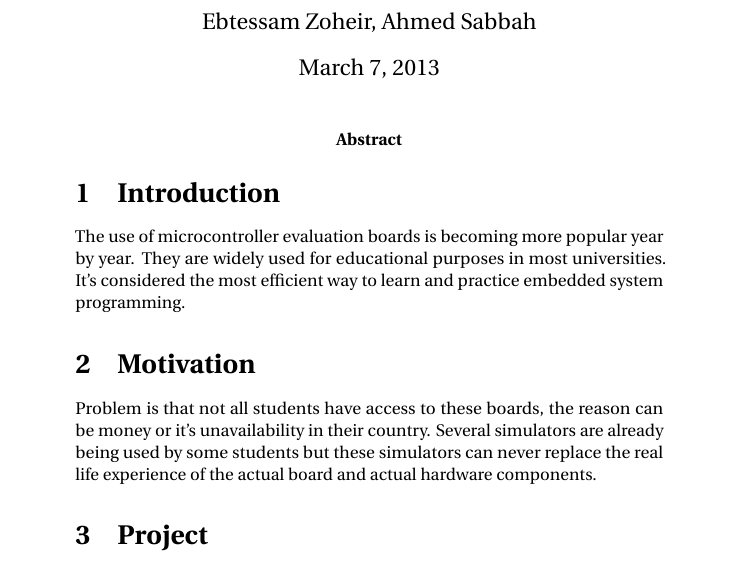
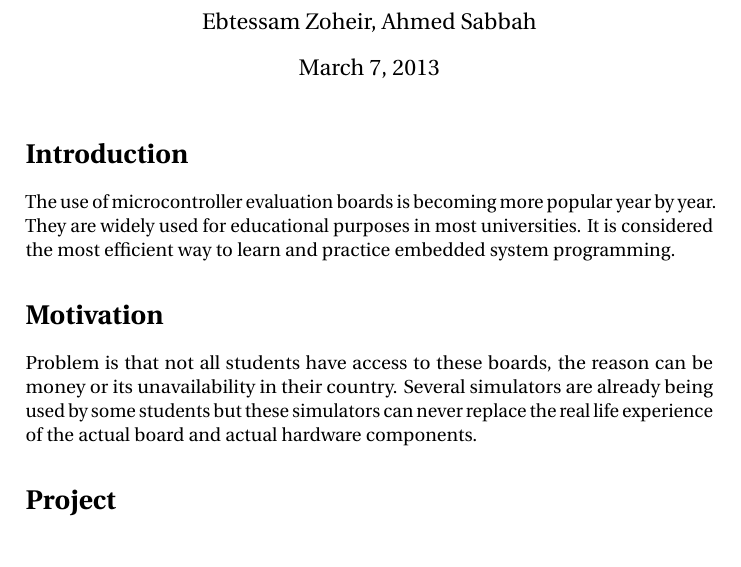
Before and after one commit to GeorgJung/VirtualArduino, a LaTeX document (Documents/Whitepapers/Proposal/Proposal.tex): part of the page, cut so that both start at the same text. Compiled offline with pdfLaTeX.

Commit message:
Proposal is fine. I corrected some minor LaTeXing issues and replaced the "it's" by "it is" (contraction) and "its" (possessive). Keep that in mind. I'll add some annotations for you to improve your writing with the next commit.

```diff
--- a/Documents/Whitepapers/Proposal/Proposal.tex
+++ b/Documents/Whitepapers/Proposal/Proposal.tex
@@ -27,13 +27,13 @@
 
 \maketitle
 
-\begin{abstract}
+% \begin{abstract}
+% \end{abstract}
 
-\section{Introduction}
-\par The use of microcontroller evaluation boards is becoming more popular year by year. They are widely used for educational purposes in most universities. It’s considered the most efficient way to learn and practice embedded system programming.
+\section*{Introduction}
+The use of microcontroller evaluation boards is becoming more popular year by year. They are widely used for educational purposes in most universities. It is considered the most efficient way to learn and practice embedded system programming.
 
-\section{Motivation}
-Problem is that not all students have access to these boards, the reason can be money or it’s unavailability in their country. Several simulators are already being used by some students but these simulators can never replace the real life experience of the actual board and actual hardware components.
+\section*{Motivation}
+Problem is that not all students have access to these boards, the reason can be money or its unavailability in their country. Several simulators are already being used by some students but these simulators can never replace the real life experience of the actual board and actual hardware components.
 
-\section{Project}
-Our proposal is to make a real time hardware simulator that is as close as possible to the real experience, the simulator will cover all aspects of an embedded system including hardware components, hardware interfacing, hardware failure, board setting and code compiling and uploading. Another advantage of having the simulation done virtually is that it gives the user a wider variety of hardware components to work with that may not be available or may be too expensive. The simulator library will be very flexible and easy to expand to include future components and newer versions of the boards.\\
+\section*{Project}
```
Also changed, not shown: Documents/Whitepapers/Proposal/Proposal.pdf, Documents/Whitepapers/Proposal/Proposal.tex (6 more changed lines).
